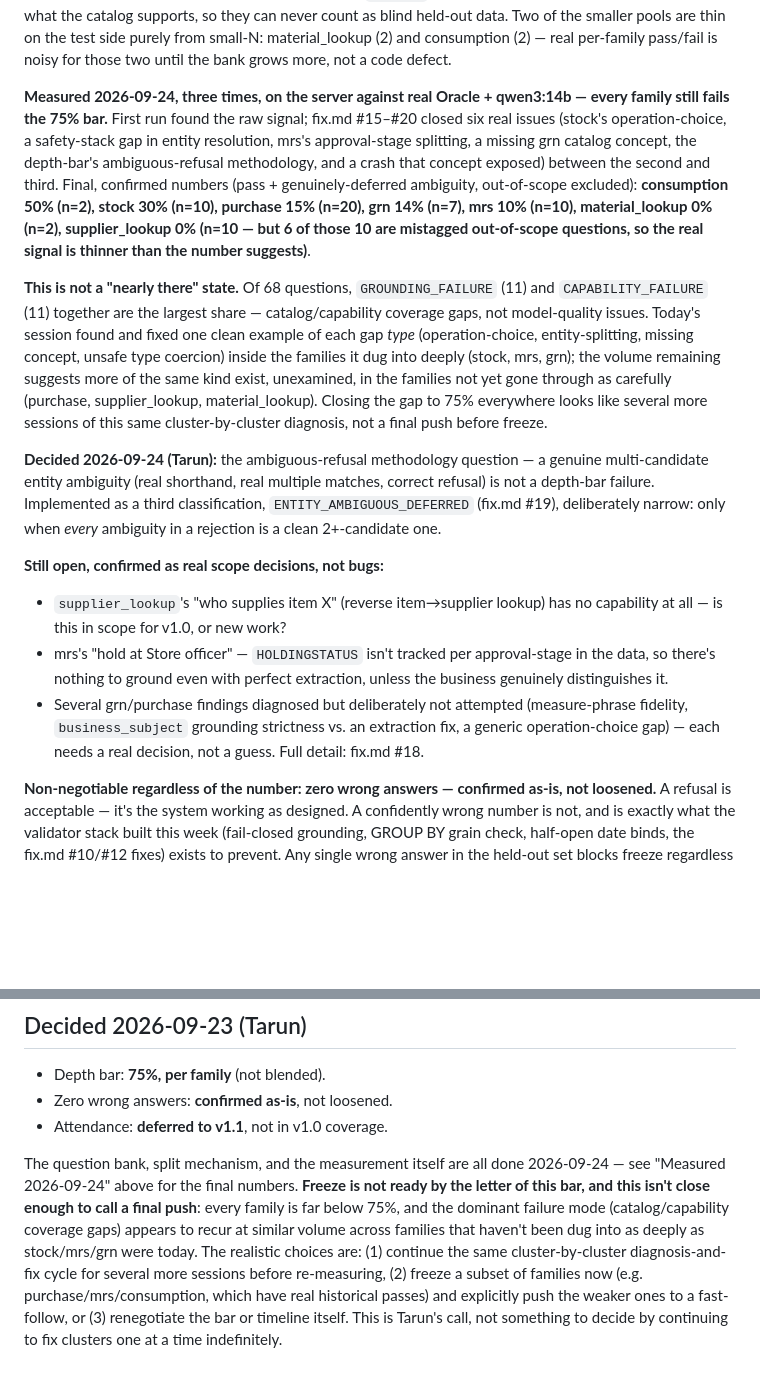
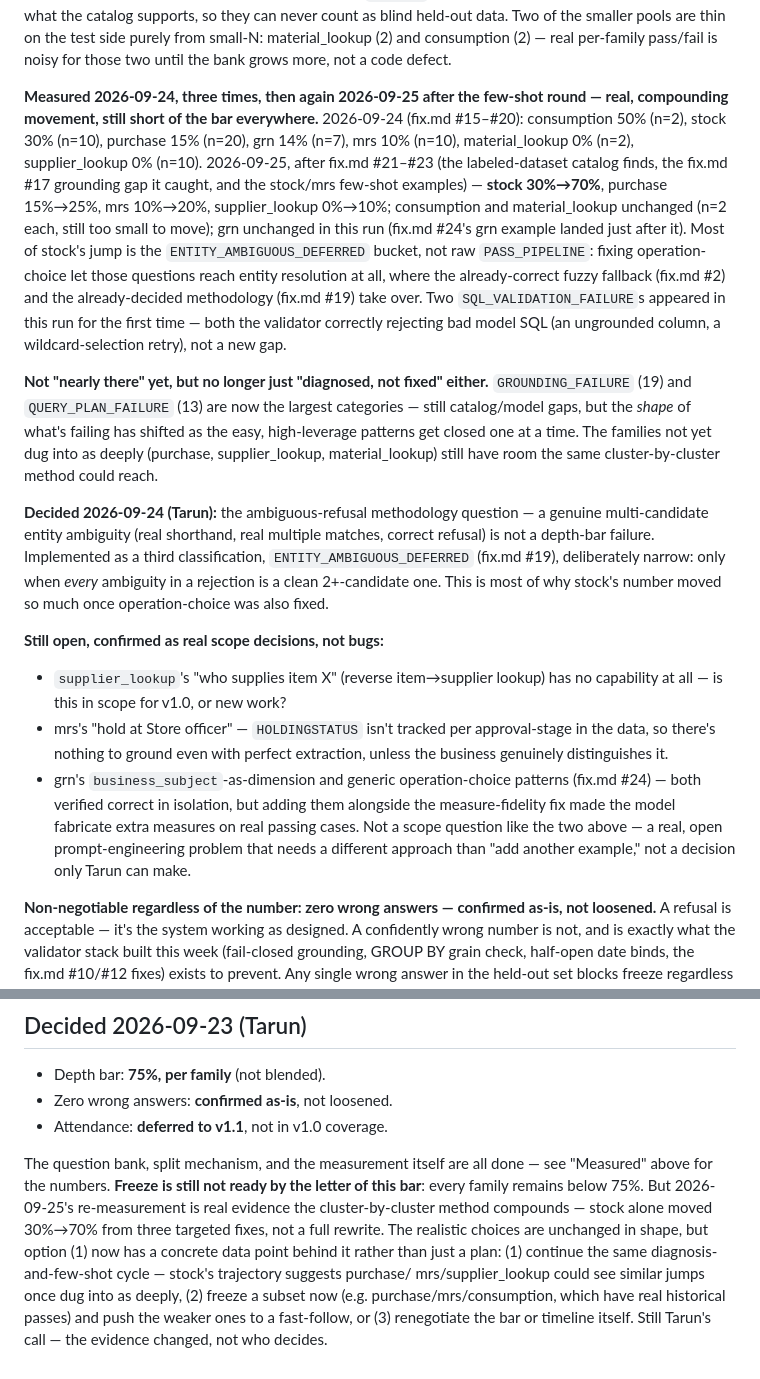
Before and after one commit to TARUN-A27/AJSMGPT, a Markdown page: docs/V1_FREEZE_CRITERIA.md, 2 parts joined by grey strips. Rendered like a GitHub page; blank space fills up the shorter version.

Commit message:
docs: re-measured after fix.md #21-23 -- stock 30%->70%, real compounding movement
Re-ran the full held-out eval on the server. Real, compounding
improvement from yesterday's fixes: stock 30%->70% (mostly via
ENTITY_AMBIGUOUS_DEFERRED -- fixing operation-choice let those
questions reach entity resolution at all, where the already-correct
fuzzy fallback and already-decided deferred-vs-fail methodology take
over), purchase 15%->25%, mrs 10%->20%, supplier_lookup 0%->10%.
consumption/material_lookup unchanged (n=2 each, still too small to
move). Two SQL_VALIDATION_FAILUREs appeared for the first time --
checked both: the validator correctly rejecting bad model SQL (an
ungrounded column, a wildcard-SELECT retry), not a new gap.

Also investigated yesterday's "issue for yarn" QueryPlanValidationError
finding while the eval ran. 7/7 successes today vs. 3/3 failures
yesterday, same question and prompt -- confirmed model-serving
non-determinism (same class already documented in fix.md #14), not a
reproducible bug. Nothing to fix.

Updated V1_FREEZE_CRITERIA.md: freeze still isn't ready by the letter
of the 75% bar, but the "keep fixing clusters" option now has real
evidence behind it rather than just a plan.

No code changed -- measurement and investigation only.

Co-Authored-By: Claude Sonnet 5 <noreply@anthropic.com>

```diff
--- a/docs/V1_FREEZE_CRITERIA.md
+++ b/docs/V1_FREEZE_CRITERIA.md
@@ -51,37 +51,41 @@ can never count as blind held-out data. Two of the smaller pools are thin on the
 from small-N: material_lookup (2) and consumption (2) — real per-family pass/fail is noisy for
 those two until the bank grows more, not a code defect.
 
-**Measured 2026-09-24, three times, on the server against real Oracle + qwen3:14b — every family
-still fails the 75% bar.** First run found the raw signal; fix.md #15–#20 closed six real issues
-(stock's operation-choice, a safety-stack gap in entity resolution, mrs's approval-stage splitting,
-a missing grn catalog concept, the depth-bar's ambiguous-refusal methodology, and a crash that
-concept exposed) between the second and third. Final, confirmed numbers (pass + genuinely-deferred
-ambiguity, out-of-scope excluded): **consumption 50% (n=2), stock 30% (n=10), purchase 15% (n=20),
-grn 14% (n=7), mrs 10% (n=10), material_lookup 0% (n=2), supplier_lookup 0% (n=10 — but 6 of those
-10 are mistagged out-of-scope questions, so the real signal is thinner than the number suggests)**.
+**Measured 2026-09-24, three times, then again 2026-09-25 after the few-shot round — real,
+compounding movement, still short of the bar everywhere.** 2026-09-24 (fix.md #15–#20): consumption
+50% (n=2), stock 30% (n=10), purchase 15% (n=20), grn 14% (n=7), mrs 10% (n=10), material_lookup 0%
+(n=2), supplier_lookup 0% (n=10). 2026-09-25, after fix.md #21–#23 (the labeled-dataset catalog
+finds, the fix.md #17 grounding gap it caught, and the stock/mrs few-shot examples) — **stock
+30%→70%**, purchase 15%→25%, mrs 10%→20%, supplier_lookup 0%→10%; consumption and material_lookup
+unchanged (n=2 each, still too small to move); grn unchanged in this run (fix.md #24's grn example
+landed just after it). Most of stock's jump is the `ENTITY_AMBIGUOUS_DEFERRED` bucket, not raw
+`PASS_PIPELINE`: fixing operation-choice let those questions reach entity resolution at all, where
+the already-correct fuzzy fallback (fix.md #2) and the already-decided methodology (fix.md #19) take
+over. Two `SQL_VALIDATION_FAILURE`s appeared in this run for the first time — both the validator
+correctly rejecting bad model SQL (an ungrounded column, a wildcard-selection retry), not a new gap.
 
-**This is not a "nearly there" state.** Of 68 questions, `GROUNDING_FAILURE` (11) and
-`CAPABILITY_FAILURE` (11) together are the largest share — catalog/capability coverage gaps, not
-model-quality issues. Today's session found and fixed one clean example of each gap *type*
-(operation-choice, entity-splitting, missing concept, unsafe type coercion) inside the families it
-dug into deeply (stock, mrs, grn); the volume remaining suggests more of the same kind exist,
-unexamined, in the families not yet gone through as carefully (purchase, supplier_lookup,
-material_lookup). Closing the gap to 75% everywhere looks like several more sessions of this same
-cluster-by-cluster diagnosis, not a final push before freeze.
+**Not "nearly there" yet, but no longer just "diagnosed, not fixed" either.** `GROUNDING_FAILURE`
+(19) and `QUERY_PLAN_FAILURE` (13) are now the largest categories — still catalog/model gaps, but
+the *shape* of what's failing has shifted as the easy, high-leverage patterns get closed one at a
+time. The families not yet dug into as deeply (purchase, supplier_lookup, material_lookup) still
+have room the same cluster-by-cluster method could reach.
 
 **Decided 2026-09-24 (Tarun):** the ambiguous-refusal methodology question — a genuine
 multi-candidate entity ambiguity (real shorthand, real multiple matches, correct refusal) is not a
 depth-bar failure. Implemented as a third classification, `ENTITY_AMBIGUOUS_DEFERRED` (fix.md #19),
-deliberately narrow: only when *every* ambiguity in a rejection is a clean 2+-candidate one.
+deliberately narrow: only when *every* ambiguity in a rejection is a clean 2+-candidate one. This is
+most of why stock's number moved so much once operation-choice was also fixed.
 
 **Still open, confirmed as real scope decisions, not bugs:**
 - `supplier_lookup`'s "who supplies item X" (reverse item→supplier lookup) has no capability at all
   — is this in scope for v1.0, or new work?
 - mrs's "hold at Store officer" — `HOLDINGSTATUS` isn't tracked per approval-stage in the data, so
   there's nothing to ground even with perfect extraction, unless the business genuinely distinguishes it.
-- Several grn/purchase findings diagnosed but deliberately not attempted (measure-phrase fidelity,
-  `business_subject` grounding strictness vs. an extraction fix, a generic operation-choice gap) —
-  each needs a real decision, not a guess. Full detail: fix.md #18.
+- grn's `business_subject`-as-dimension and generic operation-choice patterns (fix.md #24) — both
+  verified correct in isolation, but adding them alongside the measure-fidelity fix made the model
+  fabricate extra measures on real passing cases. Not a scope question like the two above — a real,
+  open prompt-engineering problem that needs a different approach than "add another example," not a
+  decision only Tarun can make.
 
 **Non-negotiable regardless of the number: zero wrong answers — confirmed as-is, not loosened.**
 A refusal is acceptable — it's the system working as designed. A confidently wrong number is not,
@@ -119,13 +123,13 @@ in the held-out set blocks freeze regardless of the pass-rate number.
 - Zero wrong answers: **confirmed as-is**, not loosened.
 - Attendance: **deferred to v1.1**, not in v1.0 coverage.
 
-The question bank, split mechanism, and the measurement itself are all done 2026-09-24 — see
-"Measured 2026-09-24" above for the final numbers. **Freeze is not ready by the letter of this
-bar, and this isn't close enough to call a final push**: every family is far below 75%, and the
-dominant failure mode (catalog/capability coverage gaps) appears to recur at similar volume across
-families that haven't been dug into as deeply as stock/mrs/grn were today. The realistic choices
-are: (1) continue the same cluster-by-cluster diagnosis-and-fix cycle for several more sessions
-before re-measuring, (2) freeze a subset of families now (e.g. purchase/mrs/consumption, which
-have real historical passes) and explicitly push the weaker ones to a fast-follow, or (3)
-renegotiate the bar or timeline itself. This is Tarun's call, not something to decide by continuing
-to fix clusters one at a time indefinitely.
+The question bank, split mechanism, and the measurement itself are all done — see "Measured" above
+for the numbers. **Freeze is still not ready by the letter of this bar**: every family remains
+below 75%. But 2026-09-25's re-measurement is real evidence the cluster-by-cluster method compounds
+— stock alone moved 30%→70% from three targeted fixes, not a full rewrite. The realistic choices
+are unchanged in shape, but option (1) now has a concrete data point behind it rather than just a
+plan: (1) continue the same diagnosis-and-few-shot cycle — stock's trajectory suggests purchase/
+mrs/supplier_lookup could see similar jumps once dug into as deeply, (2) freeze a subset now (e.g.
+purchase/mrs/consumption, which have real historical passes) and push the weaker ones to a
+fast-follow, or (3) renegotiate the bar or timeline itself. Still Tarun's call — the evidence
+changed, not who decides.
```
Also changed, not shown: fixlog.md (+20 -0 lines), progress.md (+8 -0 lines).
